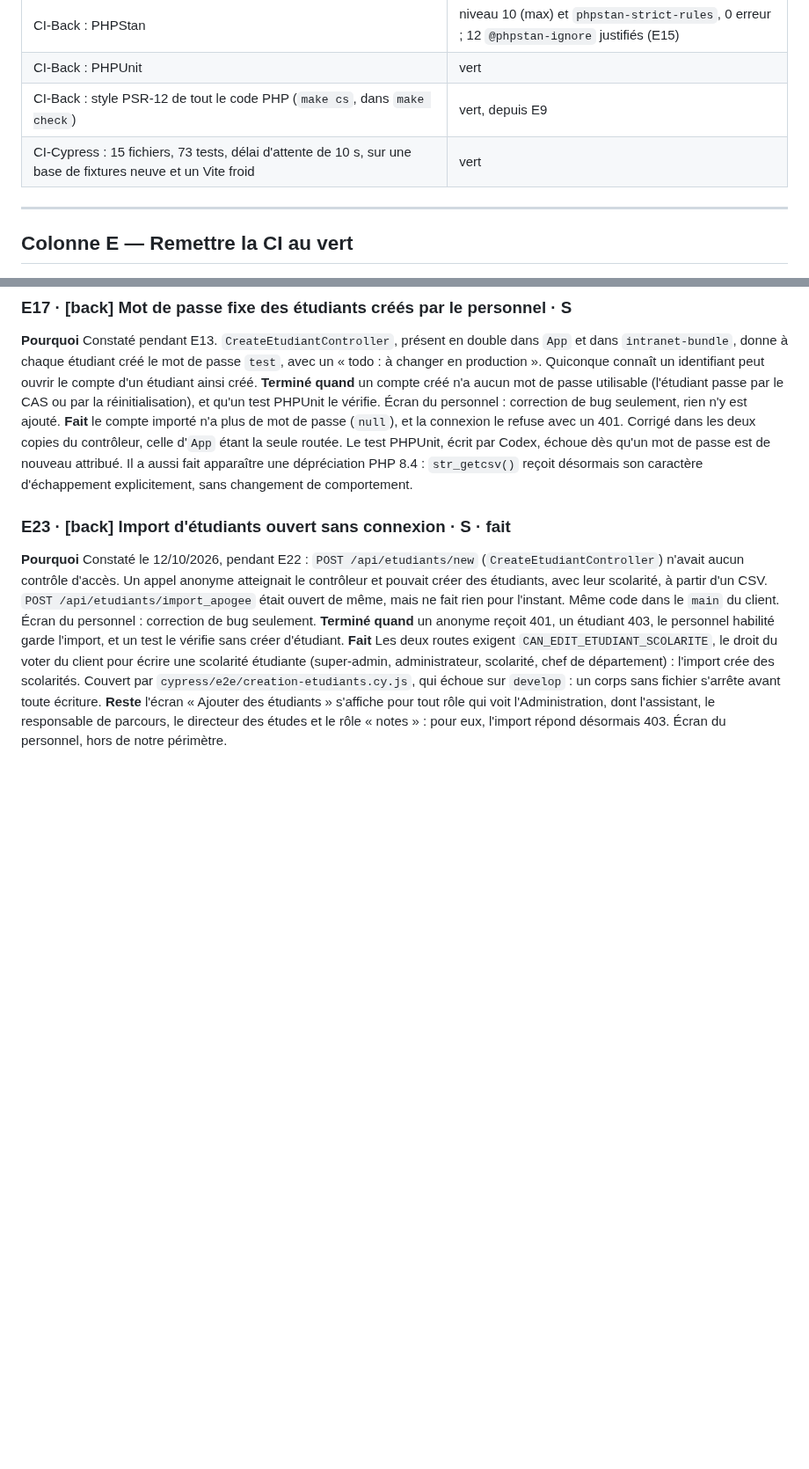
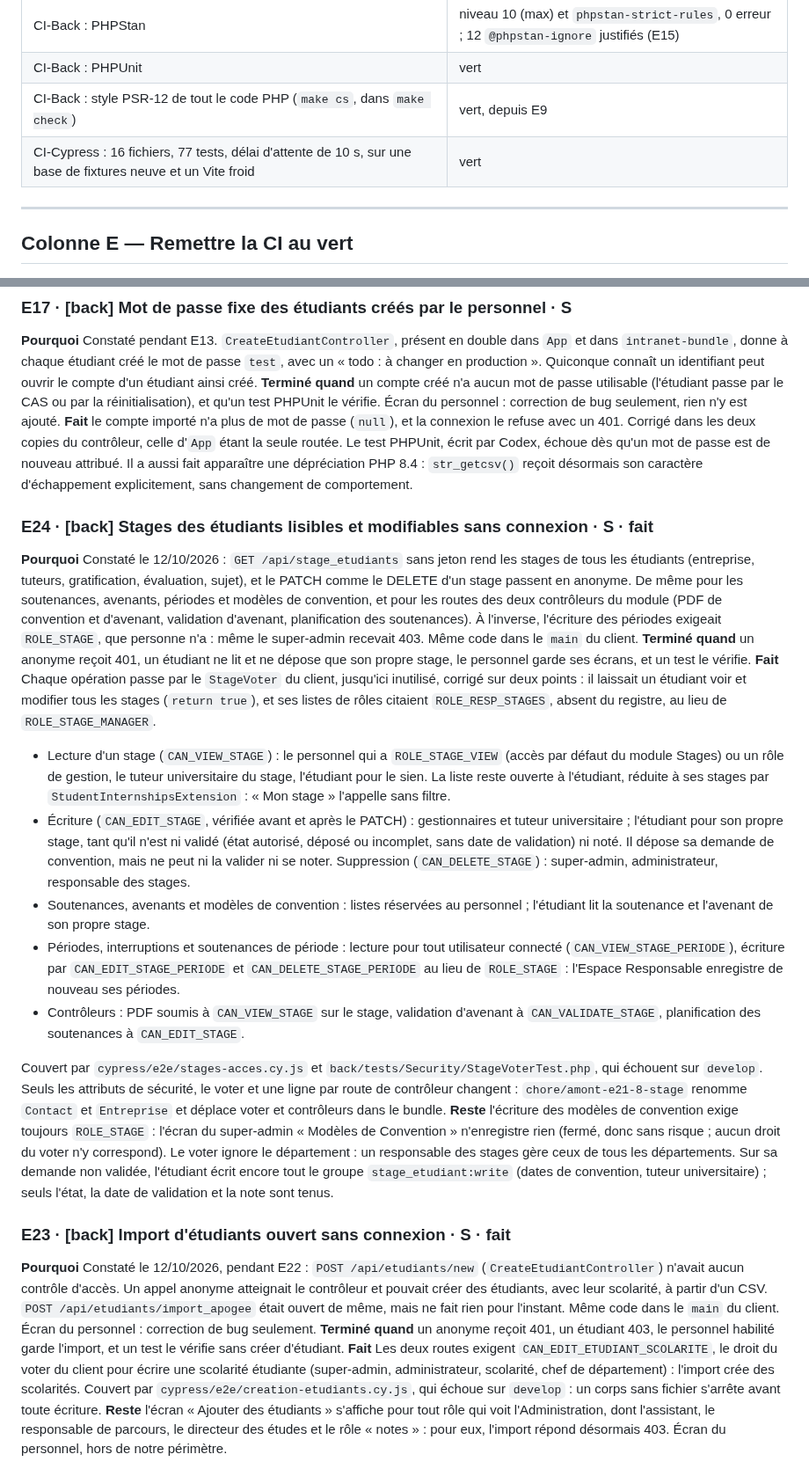
Before and after one commit to Dannebicque/wra505D_agence-2, a Markdown page: docs/03-backlog.md, 2 parts joined by grey strips. Shown at 88% size. Drawn GitHub-style; blank space fills up the shorter version.

Commit message:
docs: record E24, internship access control
Co-Authored-By: Claude Opus 5.5 <noreply@anthropic.com>

```diff
--- a/docs/03-backlog.md
+++ b/docs/03-backlog.md
@@ -35,7 +35,7 @@ Les trois workflows tournent sur chaque PR vers `develop` et sont **au vert** de
 | CI-Back : PHPStan | niveau 10 (max) et `phpstan-strict-rules`, 0 erreur ; 12 `@phpstan-ignore` justifiés (E15) |
 | CI-Back : PHPUnit | vert |
 | CI-Back : style PSR-12 de tout le code PHP (`make cs`, dans `make check`) | vert, depuis E9 |
-| CI-Cypress : 15 fichiers, 73 tests, délai d'attente de 10 s, sur une base de fixtures neuve et un Vite froid | vert |
+| CI-Cypress : 16 fichiers, 77 tests, délai d'attente de 10 s, sur une base de fixtures neuve et un Vite froid | vert |
 
 ---
 
@@ -243,6 +243,48 @@ bug seulement, rien n'y est ajouté.
 PHPUnit, écrit par Codex, échoue dès qu'un mot de passe est de nouveau attribué. Il a aussi fait
 apparaître une dépréciation PHP 8.4 : `str_getcsv()` reçoit désormais son caractère d'échappement
 explicitement, sans changement de comportement.
+
+### E24 · [back] Stages des étudiants lisibles et modifiables sans connexion · S · fait
+**Pourquoi** Constaté le 12/10/2026 : `GET /api/stage_etudiants` sans jeton rend les stages de
+tous les étudiants (entreprise, tuteurs, gratification, évaluation, sujet), et le PATCH comme le
+DELETE d'un stage passent en anonyme. De même pour les soutenances, avenants, périodes et modèles
+de convention, et pour les routes des deux contrôleurs du module (PDF de convention et
+d'avenant, validation d'avenant, planification des soutenances). À l'inverse, l'écriture des
+périodes exigeait `ROLE_STAGE`, que personne n'a : même le super-admin recevait 403. Même code
+dans le `main` du client.
+**Terminé quand** un anonyme reçoit 401, un étudiant ne lit et ne dépose que son propre stage, le
+personnel garde ses écrans, et un test le vérifie.
+**Fait** Chaque opération passe par le `StageVoter` du client, jusqu'ici inutilisé, corrigé sur
+deux points : il laissait un étudiant voir et modifier tous les stages (`return true`), et ses
+listes de rôles citaient `ROLE_RESP_STAGES`, absent du registre, au lieu de `ROLE_STAGE_MANAGER`.
+- Lecture d'un stage (`CAN_VIEW_STAGE`) : le personnel qui a `ROLE_STAGE_VIEW` (accès par défaut
+  du module Stages) ou un rôle de gestion, le tuteur universitaire du stage, l'étudiant pour le
+  sien. La liste reste ouverte à l'étudiant, réduite à ses stages par
+  `StudentInternshipsExtension` : « Mon stage » l'appelle sans filtre.
+- Écriture (`CAN_EDIT_STAGE`, vérifiée avant et après le PATCH) : gestionnaires et tuteur
+  universitaire ; l'étudiant pour son propre stage, tant qu'il n'est ni validé (état autorisé,
+  déposé ou incomplet, sans date de validation) ni noté. Il dépose sa demande de convention,
+  mais ne peut ni la valider ni se noter. Suppression (`CAN_DELETE_STAGE`) : super-admin,
+  administrateur, responsable des stages.
+- Soutenances, avenants et modèles de convention : listes réservées au personnel ; l'étudiant
+  lit la soutenance et l'avenant de son propre stage.
+- Périodes, interruptions et soutenances de période : lecture pour tout utilisateur connecté
+  (`CAN_VIEW_STAGE_PERIODE`), écriture par `CAN_EDIT_STAGE_PERIODE` et
+  `CAN_DELETE_STAGE_PERIODE` au lieu de `ROLE_STAGE` : l'Espace Responsable enregistre de nouveau
+  ses périodes.
+- Contrôleurs : PDF soumis à `CAN_VIEW_STAGE` sur le stage, validation d'avenant à
+  `CAN_VALIDATE_STAGE`, planification des soutenances à `CAN_EDIT_STAGE`.
+
+Couvert par `cypress/e2e/stages-acces.cy.js` et `back/tests/Security/StageVoterTest.php`, qui
+échouent sur `develop`. Seuls les attributs de sécurité, le voter et une ligne par route de
+contrôleur changent : `chore/amont-e21-8-stage` renomme `Contact` et `Entreprise` et déplace
+voter et contrôleurs dans le bundle.
+**Reste** l'écriture des modèles de convention exige toujours `ROLE_STAGE` : l'écran du
+super-admin « Modèles de Convention » n'enregistre rien (fermé, donc sans risque ; aucun droit du
+voter n'y correspond). Le voter ignore le département : un responsable des stages gère ceux de
+tous les départements. Sur sa demande non validée, l'étudiant écrit encore tout le groupe
+`stage_etudiant:write` (dates de convention, tuteur universitaire) ; seuls l'état, la date de
+validation et la note sont tenus.
 
 ### E23 · [back] Import d'étudiants ouvert sans connexion · S · fait
 **Pourquoi** Constaté le 12/10/2026, pendant E22 : `POST /api/etudiants/new`
```
Also changed, not shown: docs/04-reprise.md (+5 -2 lines).
